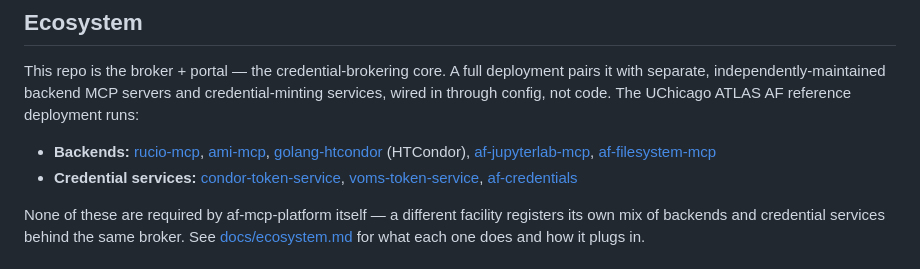
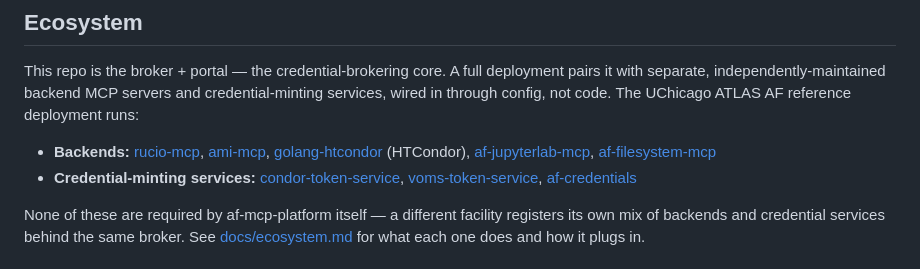
Before and after one commit to maniaclab/af-mcp-platform, a Markdown page: README.md, the part around the change. Rendered like a GitHub page.

Commit message:
docs: reconcile README credential grouping with ecosystem.md
Re-review finding #7: README's Ecosystem list labelled the group
"Credential services", but docs/ecosystem.md (the correct one) titles the
same three entries "Credential-minting services". Match the README label to
the doc's categorization; membership was already the same.

Assisted-by: Claude (Anthropic)

```diff
--- a/README.md
+++ b/README.md
@@ -64,7 +64,7 @@ For the full credential chain — Keycloak, the broker's token validation, broke
 This repo is the broker + portal — the credential-brokering core. A full deployment pairs it with separate, independently-maintained backend MCP servers and credential-minting services, wired in through config, not code. The UChicago ATLAS AF reference deployment runs:
 
 - **Backends:** [rucio-mcp](https://github.com/kratsg/rucio-mcp), [ami-mcp](https://github.com/kratsg/ami-mcp), [golang-htcondor](https://github.com/bbockelm/golang-htcondor) (HTCondor), [af-jupyterlab-mcp](https://github.com/maniaclab/af-jupyterlab-mcp), [af-filesystem-mcp](https://github.com/maniaclab/af-filesystem-mcp)
-- **Credential services:** [condor-token-service](https://github.com/maniaclab/condor-token-service), [voms-token-service](https://github.com/maniaclab/voms-token-service), [af-credentials](https://github.com/maniaclab/af-credentials)
+- **Credential-minting services:** [condor-token-service](https://github.com/maniaclab/condor-token-service), [voms-token-service](https://github.com/maniaclab/voms-token-service), [af-credentials](https://github.com/maniaclab/af-credentials)
 
 None of these are required by af-mcp-platform itself — a different facility registers its own mix of backends and credential services behind the same broker. See [docs/ecosystem.md](docs/ecosystem.md) for what each one does and how it plugs in.
 
```
